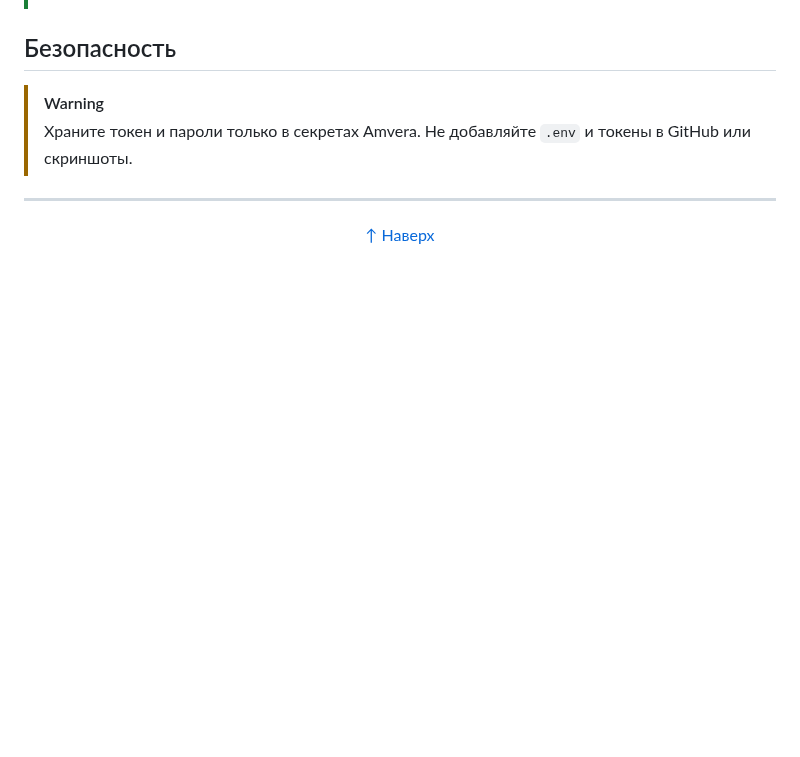
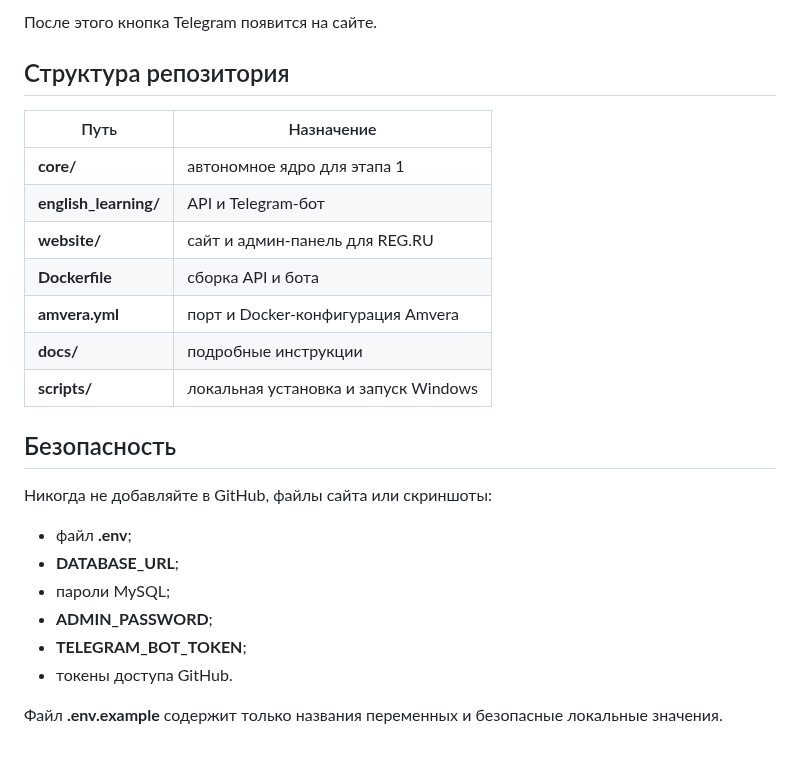
Before and after one commit to BriksChat/Website-and-Telegram-bot, a Markdown page: README.md, the part around one of its changes. Drawn GitHub-style; blank space fills up the shorter version.

```diff
--- a/README.md
+++ b/README.md
@@ -152,11 +176,26 @@ SQLite удобна для локального знакомства. Для о
+После этого кнопка Telegram появится на сайте.
+
+## Структура репозитория
+
+| Путь | Назначение |
+|---|---|
+| **core/** | автономное ядро для этапа 1 |
+| **english_learning/** | API и Telegram-бот |
+| **website/** | сайт и админ-панель для REG.RU |
+| **Dockerfile** | сборка API и бота |
+| **amvera.yml** | порт и Docker-конфигурация Amvera |
+| **docs/** | подробные инструкции |
+| **scripts/** | локальная установка и запуск Windows |
 
 ## Безопасность
 
-> [!WARNING]
-> Храните токен и пароли только в секретах Amvera. Не добавляйте `.env` и токены в GitHub или скриншоты.
+Никогда не добавляйте в GitHub, файлы сайта или скриншоты:
 
----
+- файл **.env**;
+- **DATABASE_URL**;
+- пароли MySQL;
+- **ADMIN_PASSWORD**;
+- **TELEGRAM_BOT_TOKEN**;
+- токены доступа GitHub.
 
-<p align="center">
-  <a href="#top">↑ Наверх</a>
-</p>
+Файл **.env.example** содержит только названия переменных и безопасные локальные значения.
```
Also changed, not shown: other parts of README.md (+117 -93 lines).
